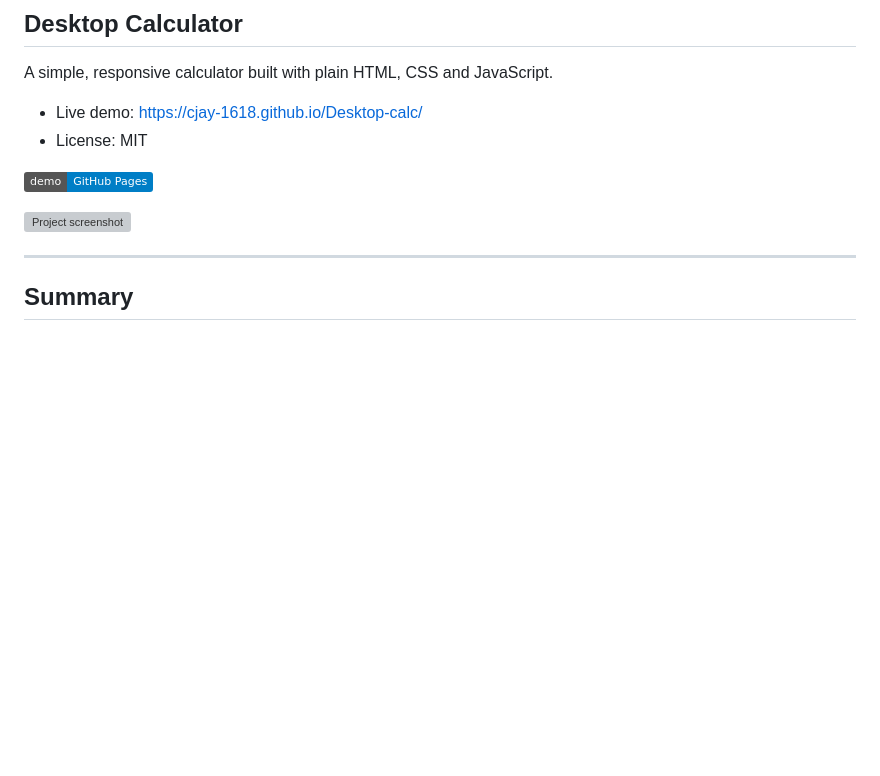
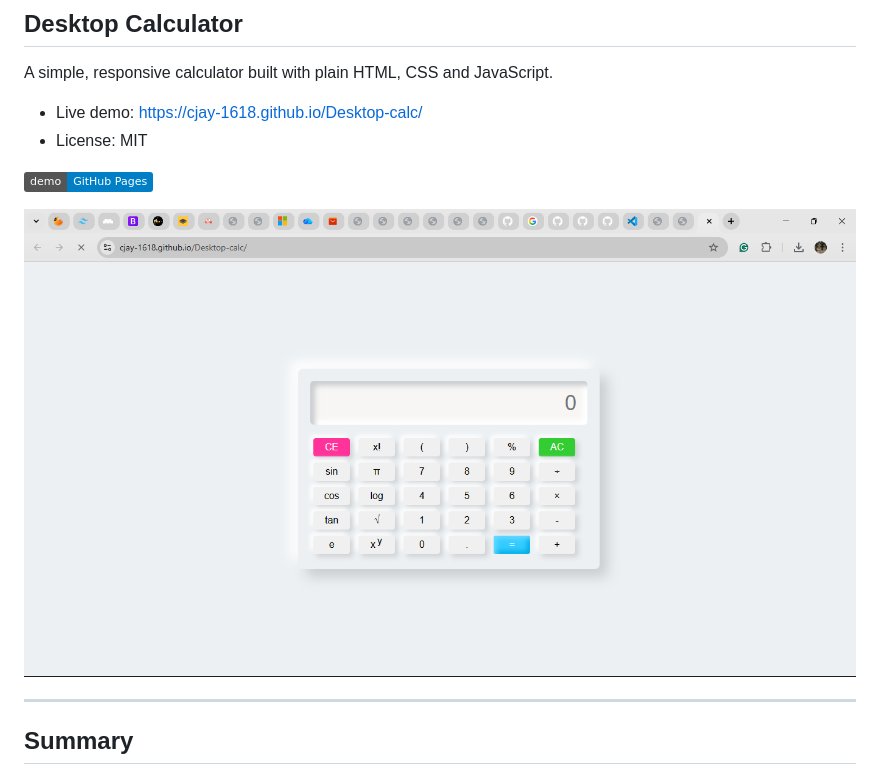
Before and after one commit to Cjay-1618/Desktop-calc, a Markdown page: README.md, the part around the change. GitHub-like rendering; pictures changed too: assets/screenshot.png; badges without logos; blank space fills up the shorter version; grey boxes are pictures that could not be loaded.

Commit message:
Auto-crop screenshot, add crop script, update README to use cropped image

```diff
--- a/README.md
+++ b/README.md
@@ -26,7 +26,7 @@ A simple, responsive calculator built with plain HTML, CSS and JavaScript.
 
 ![Demo Badge](https://img.shields.io/badge/demo-GitHub%20Pages-blue)
 
-![Project screenshot](./screenshot.svg)
+![Project screenshot](assets/screenshot.png)
 
 ---
 
```
Also changed, not shown: 1 other file.
